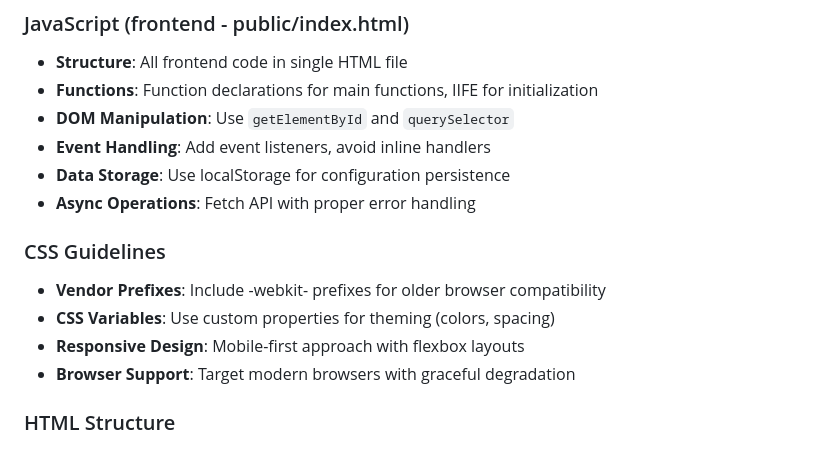
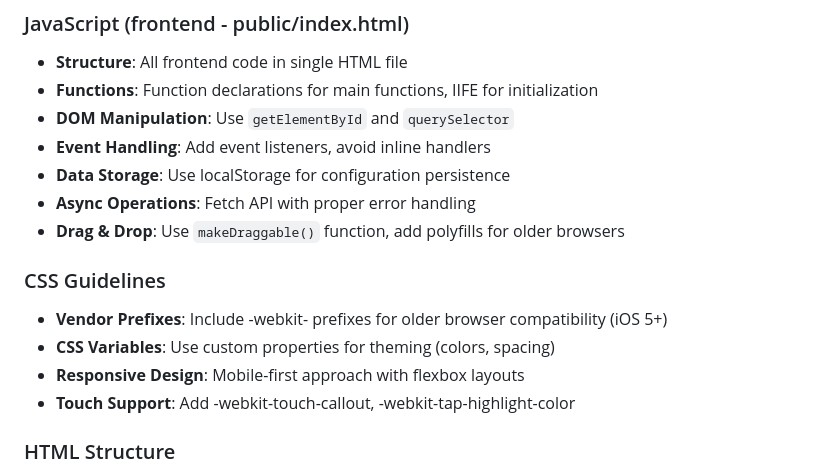
Before and after one commit to gulasz101/vrr-departure-board, a Markdown page: AGENTS.md, the part around one of its changes. Rendered like a GitHub page.

```diff
--- a/AGENTS.md
+++ b/AGENTS.md
@@ -53,12 +80,13 @@ docker-compose logs -f  # View logs
 - **Event Handling**: Add event listeners, avoid inline handlers
 - **Data Storage**: Use localStorage for configuration persistence
 - **Async Operations**: Fetch API with proper error handling
+- **Drag & Drop**: Use `makeDraggable()` function, add polyfills for older browsers
 
 ### CSS Guidelines
-- **Vendor Prefixes**: Include -webkit- prefixes for older browser compatibility
+- **Vendor Prefixes**: Include -webkit- prefixes for older browser compatibility (iOS 5+)
 - **CSS Variables**: Use custom properties for theming (colors, spacing)
 - **Responsive Design**: Mobile-first approach with flexbox layouts
-- **Browser Support**: Target modern browsers with graceful degradation
+- **Touch Support**: Add -webkit-touch-callout, -webkit-tap-highlight-color
 
 ### HTML Structure
 - **Single Page**: All frontend code in `public/index.html`
```
Also changed, not shown: other parts of AGENTS.md (+62 -6 lines).
